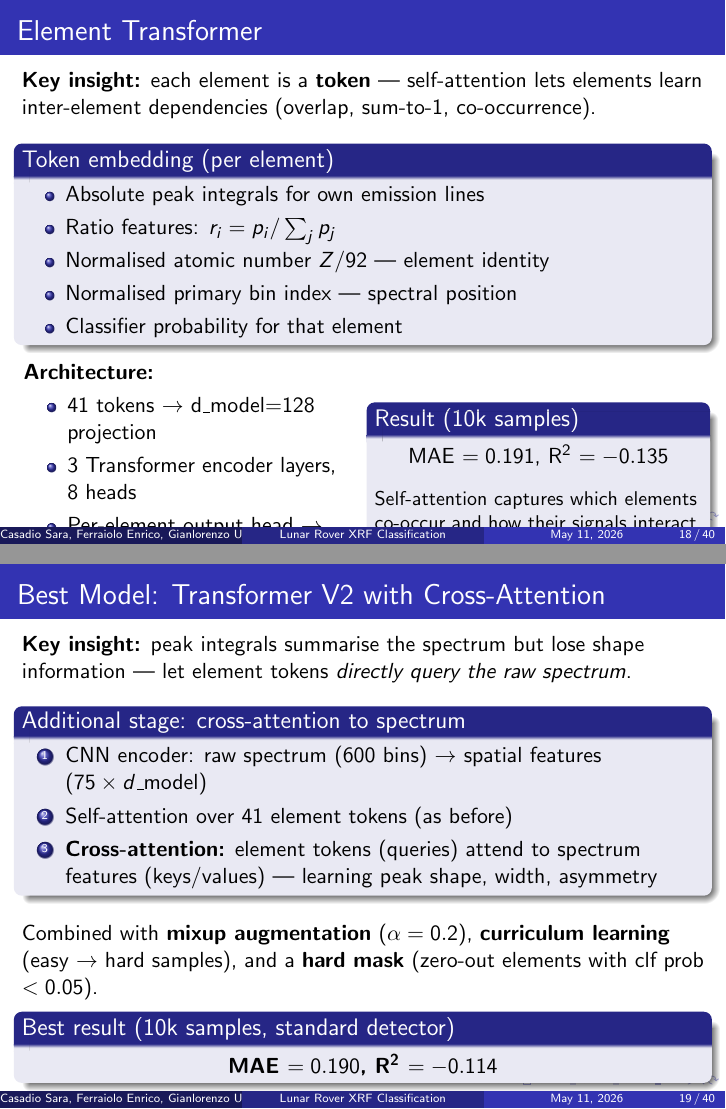
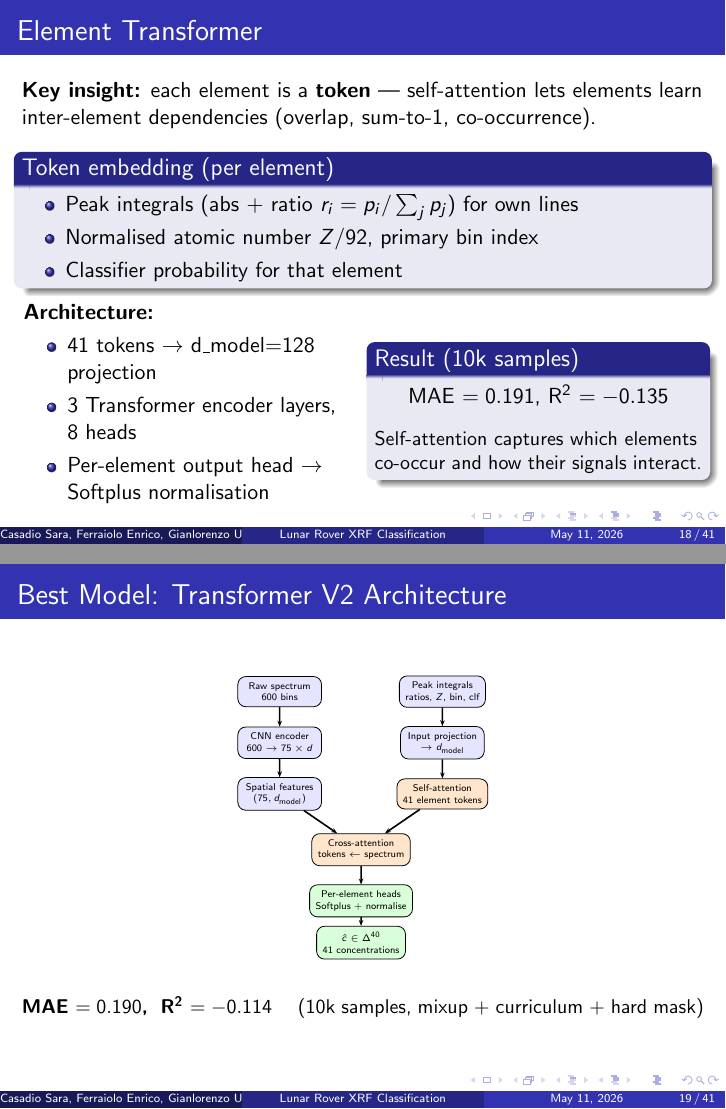
Before and after one commit to AIinIndustry/XRF-Analysis, LaTeX slides (Slide/main.tex, which reads Slide/chapters/regression.tex): pages 18 and 19 of 40 before the commit and pages 18 and 19 of 41 after it, joined at a grey line. Compiled offline with pdfLaTeX.

Commit message:
feat(slides): regression chapter with figures and architecture diagram
- Updated regression.tex: full 10-slide narrative from CNN V1 to
  Transformer V2, with actual result numbers throughout
- TikZ architecture diagram for Transformer V2 (cross-attention)
- Training curve and per-element MAE plots from best model run
- Detector transmission bar chart (Beer-Lambert) showing why O/F/Na
  are invisible to standard Be-window detectors
- Fixed loss accumulation bug in train_generic (mean-over-batches
  instead of sum*batch_size/dataset_size, so train/val are comparable)
- Trimmed overflowing slides

Co-Authored-By: Claude Sonnet 4.6 (1M context) <noreply@anthropic.com>

```diff
--- a/Slide/chapters/regression.tex
+++ b/Slide/chapters/regression.tex
@@ -141,18 +141,16 @@
 \begin{frame}{Element Transformer}
     \textbf{Key insight:} each element is a \textbf{token} — self-attention lets elements learn inter-element dependencies (overlap, sum-to-1, co-occurrence).
 
-    \vspace{0.2cm}
+    \vspace{0.1cm}
     \begin{block}{Token embedding (per element)}
         \begin{itemize}
-            \item Absolute peak integrals for own emission lines
-            \item Ratio features: $r_i = p_i / \sum_j p_j$
-            \item Normalised atomic number $Z/92$ — element identity
-            \item Normalised primary bin index — spectral position
+            \item Peak integrals (abs + ratio $r_i = p_i/\sum_j p_j$) for own lines
+            \item Normalised atomic number $Z/92$, primary bin index
             \item Classifier probability for that element
         \end{itemize}
     \end{block}
 
-    \vspace{0.2cm}
+    \vspace{0.1cm}
     \begin{columns}
         \begin{column}{0.48\textwidth}
             \textbf{Architecture:}
@@ -173,23 +171,49 @@
     \end{columns}
 \end{frame}
 
-\begin{frame}{Best Model: Transformer V2 with Cross-Attention}
-    \textbf{Key insight:} peak integrals summarise the spectrum but lose shape information — let element tokens \textit{directly query the raw spectrum}.
+\begin{frame}{Best Model: Transformer V2 Architecture}
+\begin{center}
+\begin{tikzpicture}[
+    box/.style={draw, rounded corners, fill=blue!10, minimum width=1.8cm, minimum height=0.55cm, font=\tiny, align=center},
+    attn/.style={draw, rounded corners, fill=orange!20, minimum width=1.8cm, minimum height=0.55cm, font=\tiny, align=center},
+    outbox/.style={draw, rounded corners, fill=green!15, minimum width=1.8cm, minimum height=0.55cm, font=\tiny, align=center},
+    arr/.style={-{Stealth[length=3pt]}, thick},
+    scale=0.82, every node/.style={transform shape}
+]
 
-    \vspace{0.2cm}
-    \begin{block}{Additional stage: cross-attention to spectrum}
-        \begin{enumerate}
-            \item CNN encoder: raw spectrum (600 bins) $\rightarrow$ spatial features $(75 \times d\_\text{model})$
-            \item Self-attention over 41 element tokens (as before)
-            \item \textbf{Cross-attention:} element tokens (queries) attend to spectrum features (keys/values) — learning peak shape, width, asymmetry
-        \end{enumerate}
-    \end{block}
+% Left column: spectrum path
+\node[box] (spec)    at (0,0)    {Raw spectrum\\600 bins};
+\node[box] (cnn)     at (0,-1.1) {CNN encoder\\$600 \to 75 \times d$};
+\node[box] (spfeat)  at (0,-2.2) {Spatial features\\$(75, d_\text{model})$};
 
-    \vspace{0.2cm}
-    Combined with \textbf{mixup augmentation} ($\alpha=0.2$), \textbf{curriculum learning} (easy $\rightarrow$ hard samples), and a \textbf{hard mask} (zero-out elements with clf prob $< 0.05$).
+\draw[arr] (spec)   -- (cnn);
+\draw[arr] (cnn)    -- (spfeat);
 
-    \begin{block}{Best result (10k samples, standard detector)}
-        \begin{center}
-            \textbf{MAE $= 0.190$, R\textsuperscript{2} $= -0.114$}
-        \end{center}
-    \end{block}
+% Right column: element token path
+\node[box] (peaks)  at (3.5,0)   {Peak integrals\\ratios, $Z$, bin, clf};
+\node[box] (proj)   at (3.5,-1.1){Input projection\\$\to d_\text{model}$};
+\node[attn](selfa)  at (3.5,-2.2){Self-attention\\41 element tokens};
+
+\draw[arr] (peaks)  -- (proj);
+\draw[arr] (proj)   -- (selfa);
+
+% Cross-attention bridge
+\node[attn](crossa) at (1.75,-3.4){Cross-attention\\tokens $\leftarrow$ spectrum};
+
+\draw[arr] (spfeat) -- (crossa);
+\draw[arr] (selfa)  -- (crossa);
+
+% Output
+\node[outbox] (head)   at (1.75,-4.5){Per-element heads\\Softplus + normalise};
+\node[outbox] (out)    at (1.75,-5.4){$\hat{c} \in \Delta^{40}$\\41 concentrations};
+
+\draw[arr] (crossa) -- (head);
+\draw[arr] (head)   -- (out);
+
+\end{tikzpicture}
+\end{center}
+\vspace{-0.1cm}
+\begin{center}
+    \small \textbf{MAE $= 0.190$,\; R\textsuperscript{2} $= -0.114$} \quad (10k samples, mixup + curriculum + hard mask)
+\end{center}
+\end{frame}
--- a/Slide/main.tex
+++ b/Slide/main.tex
@@ -13,6 +13,8 @@
 \usepackage{booktabs}
 \usepackage[table]{xcolor}
 \usepackage{subcaption}
+\usepackage{tikz}
+\usetikzlibrary{arrows.meta, positioning, fit, backgrounds}
 
 % Presentation Metadata
 \title[Lunar Rover XRF Classification]{Lunar Surface Analysis via XRF}
```
Also changed, not shown: Slide/main.pdf, Slide/media/regression_detector_transmission.png (added), Slide/media/regression_per_element_mae.png (added), Slide/media/regression_training_curve.png (added), Slide/chapters/regression.tex (90 more changed lines), 2 other files.
